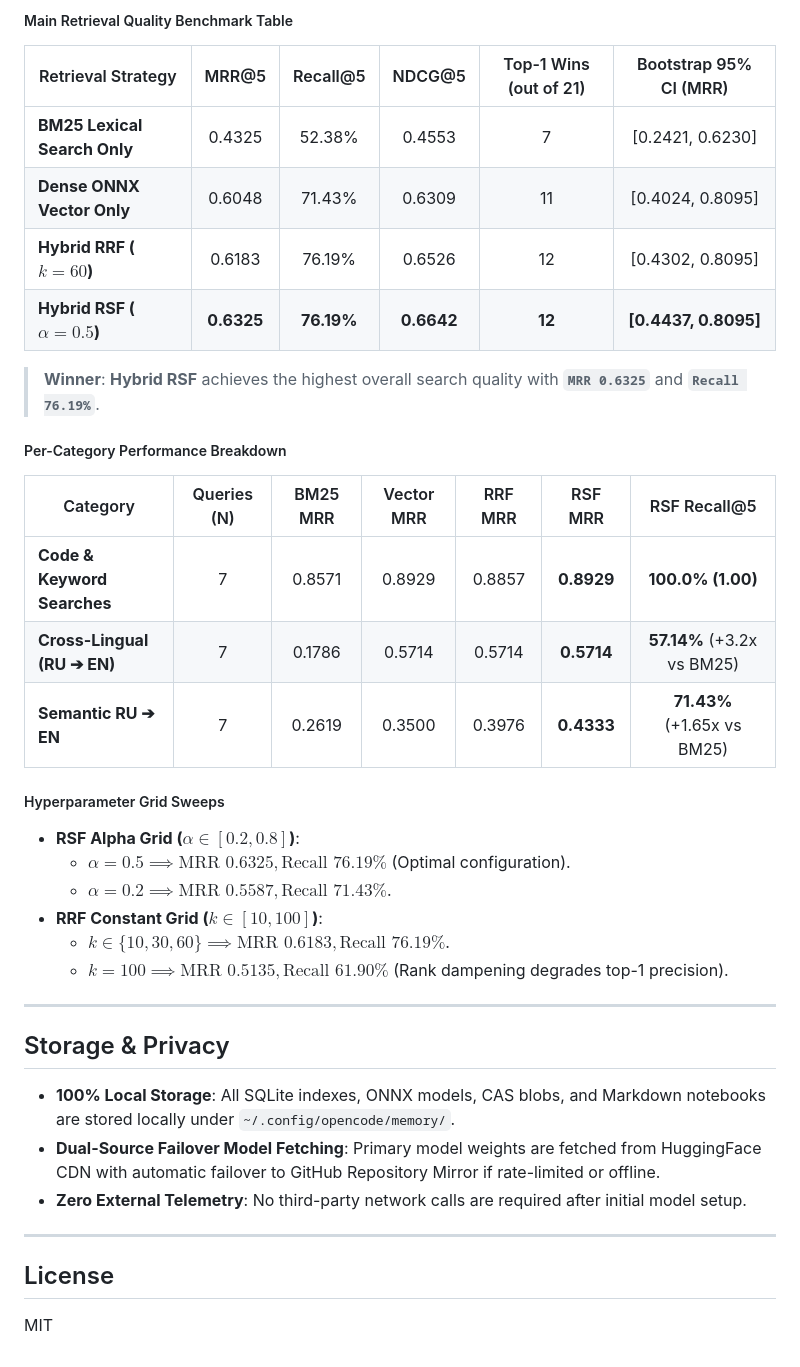
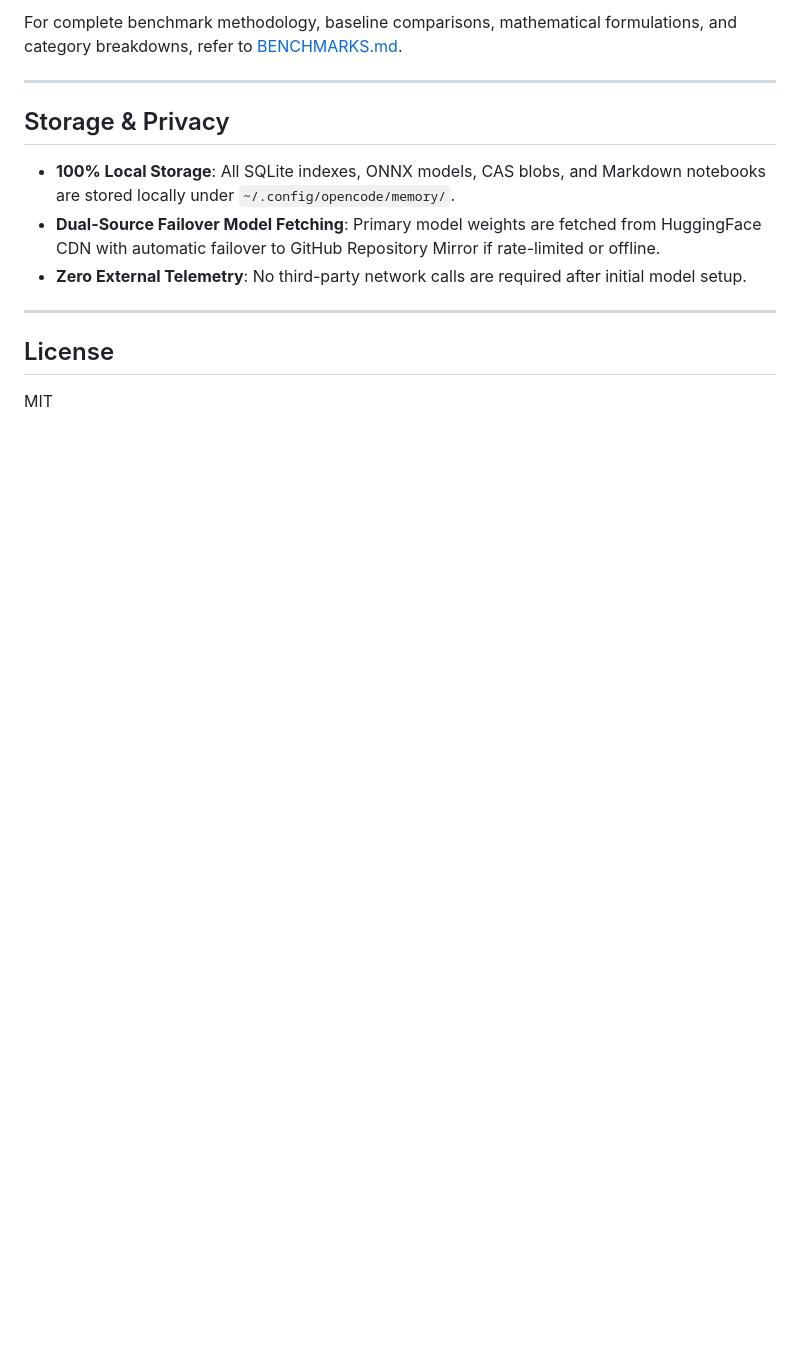
Before and after one commit to Lotargo/memory_plugin, a Markdown page: README.md, the part around one of its changes. GitHub-like rendering; blank space fills up the shorter version.

```diff
--- a/README.md
+++ b/README.md
@@ -248,30 +219,4 @@ where $k = 60$, $r_m(d)$ is the 1-based rank position of document $d$ in strateg
-##### Main Retrieval Quality Benchmark Table
-
-| Retrieval Strategy | MRR@5 | Recall@5 | NDCG@5 | Top-1 Wins (out of 21) | Bootstrap 95% CI (MRR) |
-|---|:---:|:---:|:---:|:---:|:---:|
-| **BM25 Lexical Search Only** | 0.4325 | 52.38% | 0.4553 | 7 | [0.2421, 0.6230] |
-| **Dense ONNX Vector Only** | 0.6048 | 71.43% | 0.6309 | 11 | [0.4024, 0.8095] |
-| **Hybrid RRF ($k=60$)** | 0.6183 | 76.19% | 0.6526 | 12 | [0.4302, 0.8095] |
-| **Hybrid RSF ($\alpha=0.5$)** | **0.6325** | **76.19%** | **0.6642** | **12** | **[0.4437, 0.8095]** |
-
-> **Winner**: **Hybrid RSF** achieves the highest overall search quality with **`MRR 0.6325`** and **`Recall 76.19%`**.
-
-##### Per-Category Performance Breakdown
-
-| Category | Queries (N) | BM25 MRR | Vector MRR | RRF MRR | RSF MRR | RSF Recall@5 |
-|---|:---:|:---:|:---:|:---:|:---:|:---:|
-| **Code & Keyword Searches** | 7 | 0.8571 | 0.8929 | 0.8857 | **0.8929** | **100.0% (1.00)** |
-| **Cross-Lingual (RU ➔ EN)** | 7 | 0.1786 | 0.5714 | 0.5714 | **0.5714** | **57.14%** (+3.2x vs BM25) |
-| **Semantic RU ➔ EN** | 7 | 0.2619 | 0.3500 | 0.3976 | **0.4333** | **71.43%** (+1.65x vs BM25) |
-
-##### Hyperparameter Grid Sweeps
-
-- **RSF Alpha Grid ($\alpha \in [0.2, 0.8]$)**:
-  - $\alpha = 0.5 \implies \text{MRR } \mathbf{0.6325}, \text{Recall } \mathbf{76.19\%}$ (Optimal configuration).
-  - $\alpha = 0.2 \implies \text{MRR } 0.5587, \text{Recall } 71.43\%$.
-- **RRF Constant Grid ($k \in [10, 100]$)**:
-  - $k \in \{10, 30, 60\} \implies \text{MRR } 0.6183, \text{Recall } 76.19\%$.
-  - $k = 100 \implies \text{MRR } 0.5135, \text{Recall } 61.90\%$ (Rank dampening degrades top-1 precision).
+For complete benchmark methodology, baseline comparisons, mathematical formulations, and category breakdowns, refer to [BENCHMARKS.md](./BENCHMARKS.md).
 
 ---
 
```
Also changed, not shown: other parts of README.md (+9 -38 lines), BENCHMARKS.md (added, +119 -0 lines).
